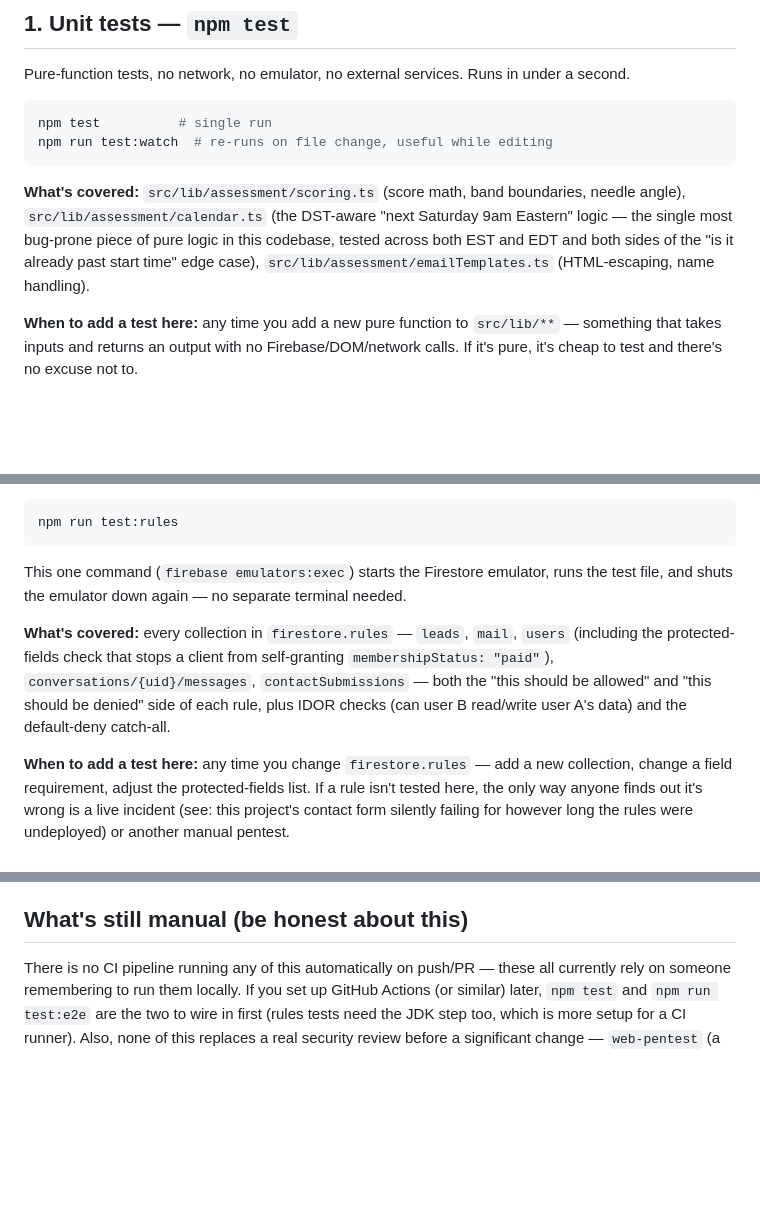
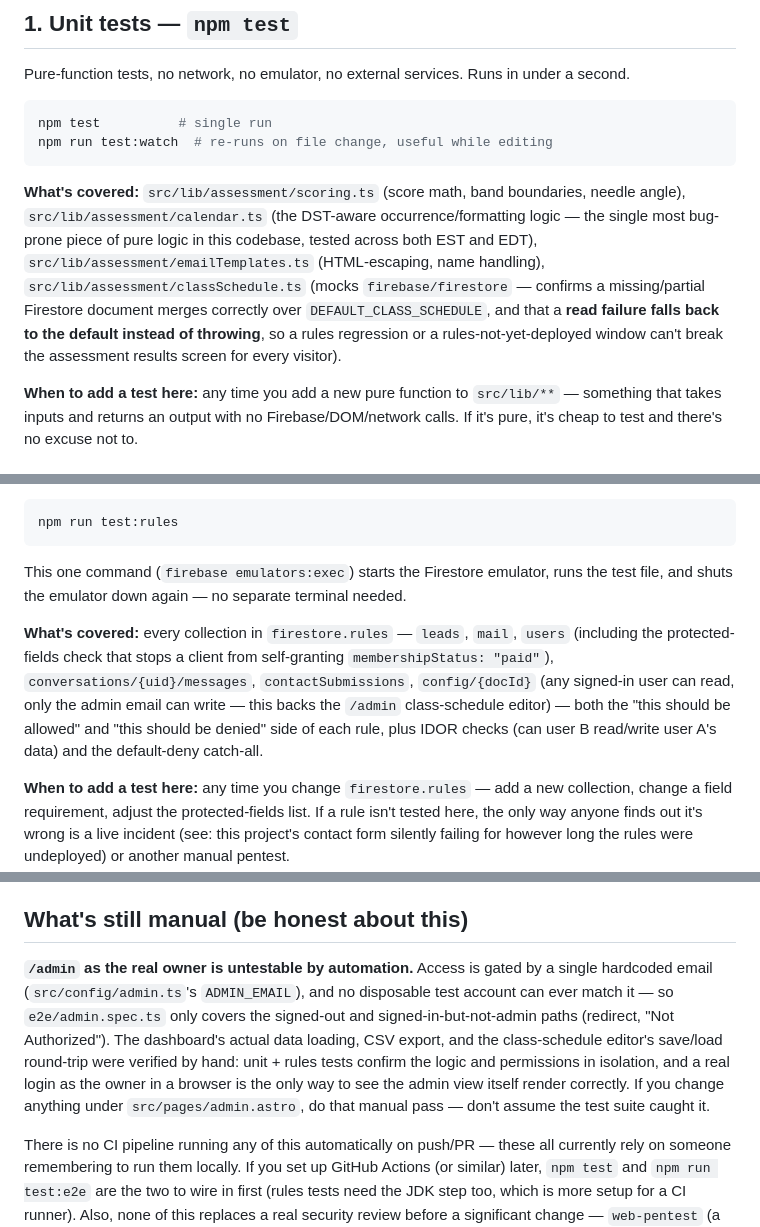
Before and after one commit to pssambila-maker/AI-Empowerment-Group, a Markdown page: TESTING.md, 3 parts joined by grey strips. GitHub-like rendering; blank space fills up the shorter version.

````diff
--- a/TESTING.md
+++ b/TESTING.md
@@ -11,7 +11,7 @@ npm test          # single run
 npm run test:watch  # re-runs on file change, useful while editing
 ```
 
-**What's covered:** `src/lib/assessment/scoring.ts` (score math, band boundaries, needle angle), `src/lib/assessment/calendar.ts` (the DST-aware "next Saturday 9am Eastern" logic — the single most bug-prone piece of pure logic in this codebase, tested across both EST and EDT and both sides of the "is it already past start time" edge case), `src/lib/assessment/emailTemplates.ts` (HTML-escaping, name handling).
+**What's covered:** `src/lib/assessment/scoring.ts` (score math, band boundaries, needle angle), `src/lib/assessment/calendar.ts` (the DST-aware occurrence/formatting logic — the single most bug-prone piece of pure logic in this codebase, tested across both EST and EDT), `src/lib/assessment/emailTemplates.ts` (HTML-escaping, name handling), `src/lib/assessment/classSchedule.ts` (mocks `firebase/firestore` — confirms a missing/partial Firestore document merges correctly over `DEFAULT_CLASS_SCHEDULE`, and that a **read failure falls back to the default instead of throwing**, so a rules regression or a rules-not-yet-deployed window can't break the assessment results screen for every visitor).
 
 **When to add a test here:** any time you add a new pure function to `src/lib/**` — something that takes inputs and returns an output with no Firebase/DOM/network calls. If it's pure, it's cheap to test and there's no excuse not to.
 
@@ -27,7 +27,7 @@ npm run test:rules
 
 This one command (`firebase emulators:exec`) starts the Firestore emulator, runs the test file, and shuts the emulator down again — no separate terminal needed.
 
-**What's covered:** every collection in `firestore.rules` — `leads`, `mail`, `users` (including the protected-fields check that stops a client from self-granting `membershipStatus: "paid"`), `conversations/{uid}/messages`, `contactSubmissions` — both the "this should be allowed" and "this should be denied" side of each rule, plus IDOR checks (can user B read/write user A's data) and the default-deny catch-all.
+**What's covered:** every collection in `firestore.rules` — `leads`, `mail`, `users` (including the protected-fields check that stops a client from self-granting `membershipStatus: "paid"`), `conversations/{uid}/messages`, `contactSubmissions`, `config/{docId}` (any signed-in user can read, only the admin email can write — this backs the `/admin` class-schedule editor) — both the "this should be allowed" and "this should be denied" side of each rule, plus IDOR checks (can user B read/write user A's data) and the default-deny catch-all.
 
 **When to add a test here:** any time you change `firestore.rules` — add a new collection, change a field requirement, adjust the protected-fields list. If a rule isn't tested here, the only way anyone finds out it's wrong is a live incident (see: this project's contact form silently failing for however long the rules were undeployed) or another manual pentest.
 
@@ -49,4 +49,6 @@ npm run test:e2e
 
 ## What's still manual (be honest about this)
 
+**`/admin` as the real owner is untestable by automation.** Access is gated by a single hardcoded email (`src/config/admin.ts`'s `ADMIN_EMAIL`), and no disposable test account can ever match it — so `e2e/admin.spec.ts` only covers the signed-out and signed-in-but-not-admin paths (redirect, "Not Authorized"). The dashboard's actual data loading, CSV export, and the class-schedule editor's save/load round-trip were verified by hand: unit + rules tests confirm the logic and permissions in isolation, and a real login as the owner in a browser is the only way to see the admin view itself render correctly. If you change anything under `src/pages/admin.astro`, do that manual pass — don't assume the test suite caught it.
+
 There is no CI pipeline running any of this automatically on push/PR — these all currently rely on someone remembering to run them locally. If you set up GitHub Actions (or similar) later, `npm test` and `npm run test:e2e` are the two to wire in first (rules tests need the JDK step too, which is more setup for a CI runner). Also, none of this replaces a real security review before a significant change — `web-pentest` (a Claude Code skill, not part of this repo) exists for a deeper, adversarial pass when it matters.
````
Also changed, not shown: CONTEXT.md (+13 -6 lines), README.md (+5 -4 lines).
